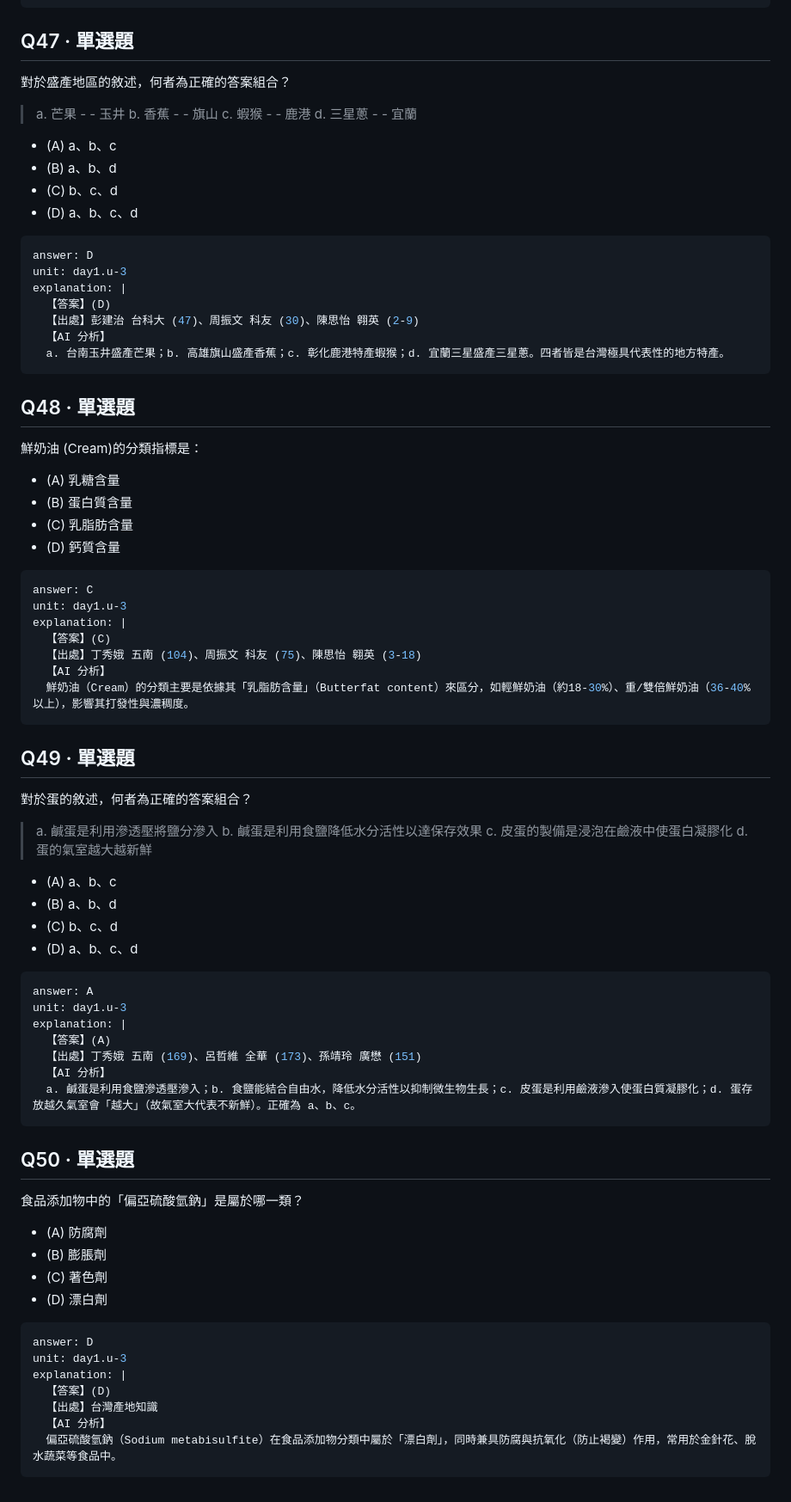
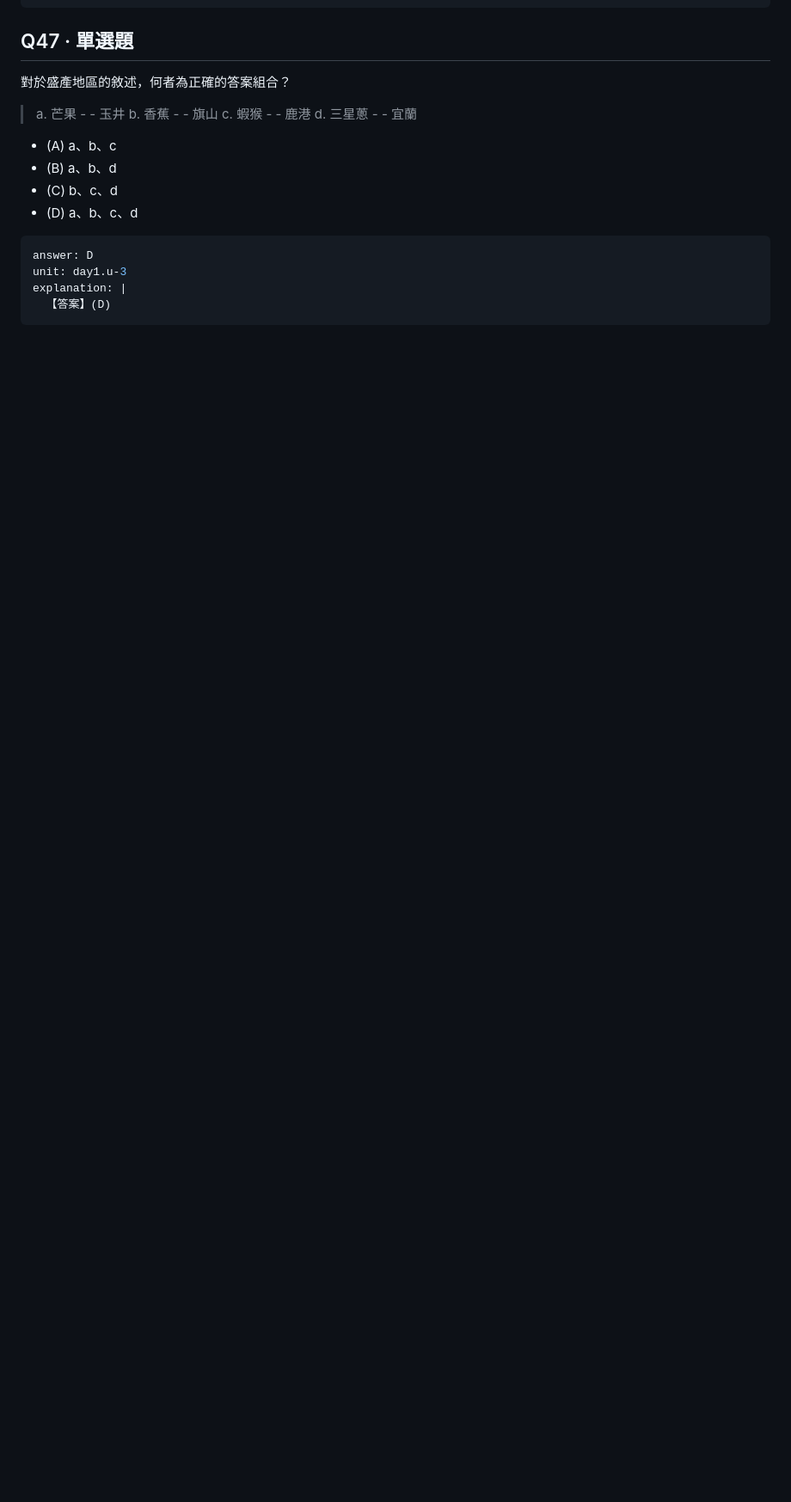
Before and after one commit to 1013033/onlineExam, a Markdown page: 114-cooking/content.md, the part around one of its changes. Shown at 86% size. Rendered like a GitHub page; blank space fills up the shorter version.

````diff
--- a/114-cooking/content.md
+++ b/114-cooking/content.md
@@ -1118,68 +1105,4 @@ answer: D
 unit: day1.u-3
 explanation: |
   【答案】(D)
-  【出處】彭建治 台科大 (47)、周振文 科友 (30)、陳思怡 翱英 (2-9)
-  【AI 分析】
-  a. 台南玉井盛產芒果；b. 高雄旗山盛產香蕉；c. 彰化鹿港特產蝦猴；d. 宜蘭三星盛產三星蔥。四者皆是台灣極具代表性的地方特產。
 ```
-
-## Q48 · 單選題
-
-鮮奶油 (Cream)的分類指標是：
-
-- (A) 乳糖含量
-- (B) 蛋白質含量
-- (C) 乳脂肪含量
-- (D) 鈣質含量
-
-```yaml
-answer: C
-unit: day1.u-3
-explanation: |
-  【答案】(C)
-  【出處】丁秀娥 五南 (104)、周振文 科友 (75)、陳思怡 翱英 (3-18)
-  【AI 分析】
-  鮮奶油（Cream）的分類主要是依據其「乳脂肪含量」（Butterfat content）來區分，如輕鮮奶油（約18-30%）、重/雙倍鮮奶油（36-40%以上），影響其打發性與濃稠度。
-```
-
-## Q49 · 單選題
-
-對於蛋的敘述，何者為正確的答案組合？
-> a. 鹹蛋是利用滲透壓將鹽分滲入
-> b. 鹹蛋是利用食鹽降低水分活性以達保存效果
-> c. 皮蛋的製備是浸泡在鹼液中使蛋白凝膠化
-> d. 蛋的氣室越大越新鮮
-
-- (A) a、b、c
-- (B) a、b、d
-- (C) b、c、d
-- (D) a、b、c、d
-
-```yaml
-answer: A
-unit: day1.u-3
-explanation: |
-  【答案】(A)
-  【出處】丁秀娥 五南 (169)、呂哲維 全華 (173)、孫靖玲 廣懋 (151)
-  【AI 分析】
-  a. 鹹蛋是利用食鹽滲透壓滲入；b. 食鹽能結合自由水，降低水分活性以抑制微生物生長；c. 皮蛋是利用鹼液滲入使蛋白質凝膠化；d. 蛋存放越久氣室會「越大」（故氣室大代表不新鮮）。正確為 a、b、c。
-```
-
-## Q50 · 單選題
-
-食品添加物中的「偏亞硫酸氫鈉」是屬於哪一類？
-
-- (A) 防腐劑
-- (B) 膨脹劑
-- (C) 著色劑
-- (D) 漂白劑
-
-```yaml
-answer: D
-unit: day1.u-3
-explanation: |
-  【答案】(D)
-  【出處】台灣產地知識
-  【AI 分析】
-  偏亞硫酸氫鈉（Sodium metabisulfite）在食品添加物分類中屬於「漂白劑」，同時兼具防腐與抗氧化（防止褐變）作用，常用於金針花、脫水蔬菜等食品中。
-```
````
Also changed, not shown: other parts of 114-cooking/content.md (+36 -49 lines).
